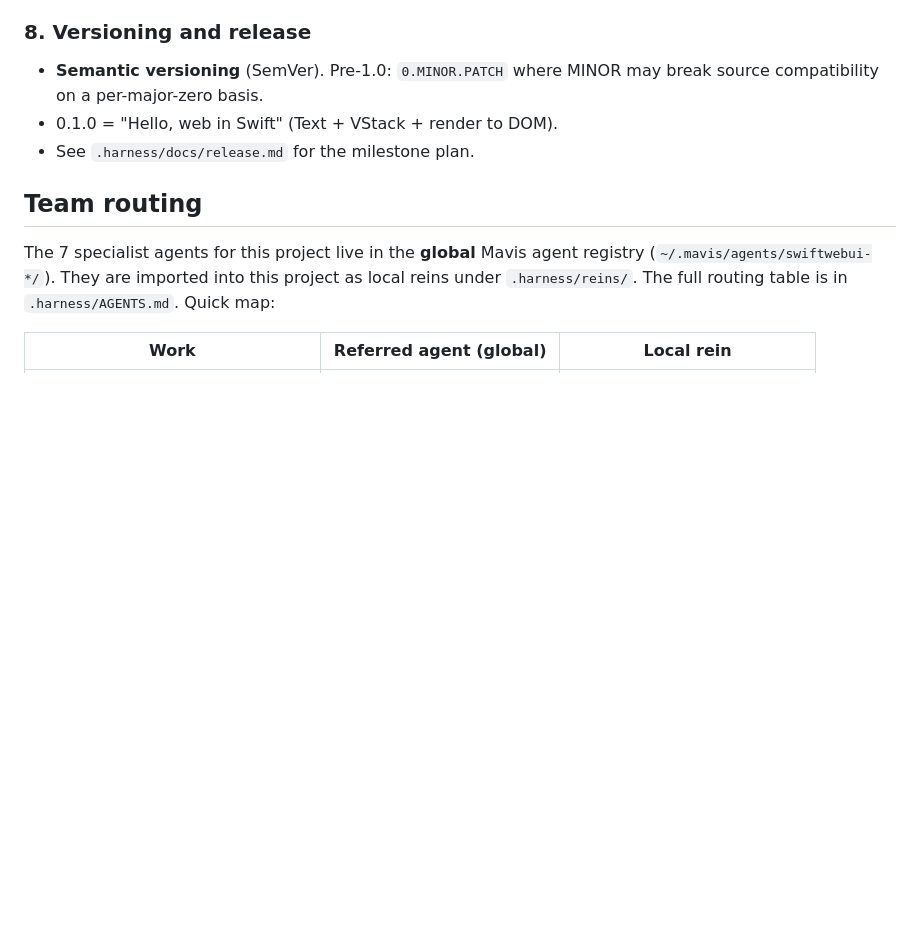
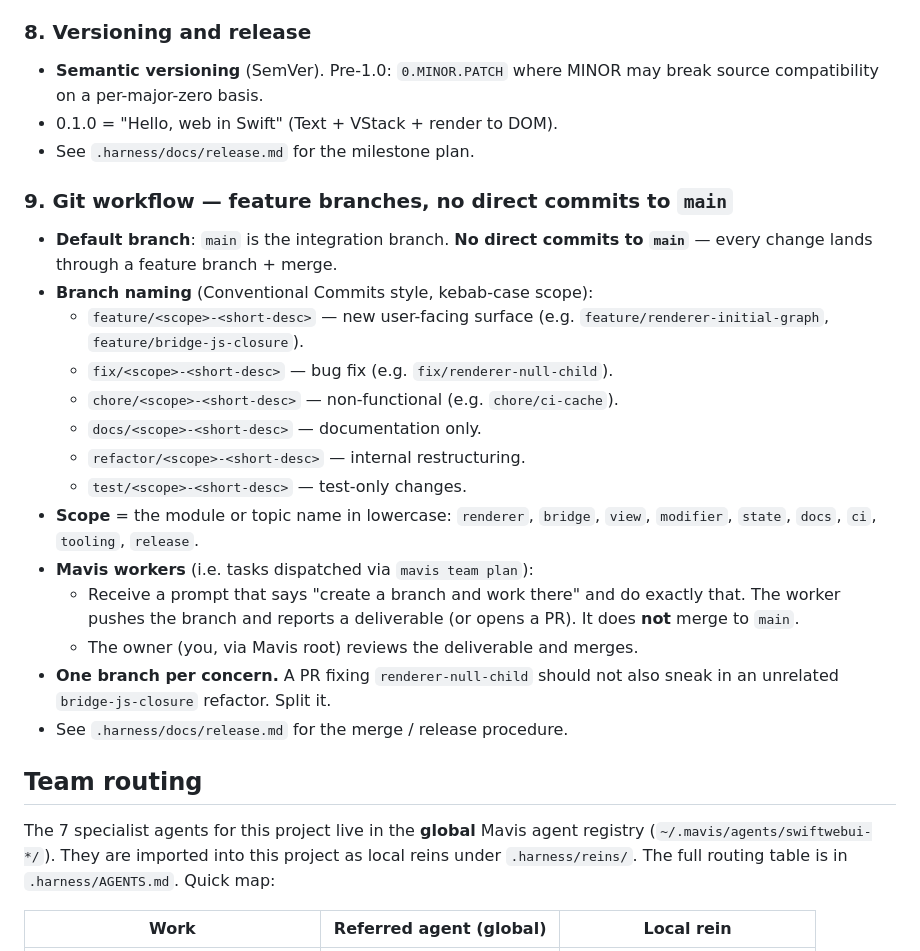
Before and after one commit to ATZLab/swift-web-ui, a Markdown page: AGENTS.md, the part around the change. Rendered like a GitHub page; blank space fills up the shorter version.

```diff
--- a/AGENTS.md
+++ b/AGENTS.md
@@ -137,6 +137,29 @@ filed in `.harness/docs/` and approval from `swiftwebui-architect`.**
 - 0.1.0 = "Hello, web in Swift" (Text + VStack + render to DOM).
 - See `.harness/docs/release.md` for the milestone plan.
 
+### 9. Git workflow — feature branches, no direct commits to `main`
+
+- **Default branch**: `main` is the integration branch. **No direct commits
+  to `main`** — every change lands through a feature branch + merge.
+- **Branch naming** (Conventional Commits style, kebab-case scope):
+  - `feature/<scope>-<short-desc>` — new user-facing surface (e.g.
+    `feature/renderer-initial-graph`, `feature/bridge-js-closure`).
+  - `fix/<scope>-<short-desc>` — bug fix (e.g. `fix/renderer-null-child`).
+  - `chore/<scope>-<short-desc>` — non-functional (e.g. `chore/ci-cache`).
+  - `docs/<scope>-<short-desc>` — documentation only.
+  - `refactor/<scope>-<short-desc>` — internal restructuring.
+  - `test/<scope>-<short-desc>` — test-only changes.
+- **Scope** = the module or topic name in lowercase: `renderer`, `bridge`,
+  `view`, `modifier`, `state`, `docs`, `ci`, `tooling`, `release`.
+- **Mavis workers** (i.e. tasks dispatched via `mavis team plan`):
+  - Receive a prompt that says "create a branch and work there" and do
+    exactly that. The worker pushes the branch and reports a deliverable
+    (or opens a PR). It does **not** merge to `main`.
+  - The owner (you, via Mavis root) reviews the deliverable and merges.
+- **One branch per concern.** A PR fixing `renderer-null-child` should not
+  also sneak in an unrelated `bridge-js-closure` refactor. Split it.
+- See `.harness/docs/release.md` for the merge / release procedure.
+
 ## Team routing
 
 The 7 specialist agents for this project live in the **global** Mavis
```
Also changed, not shown: .harness/docs/release.md (+20 -0 lines).
